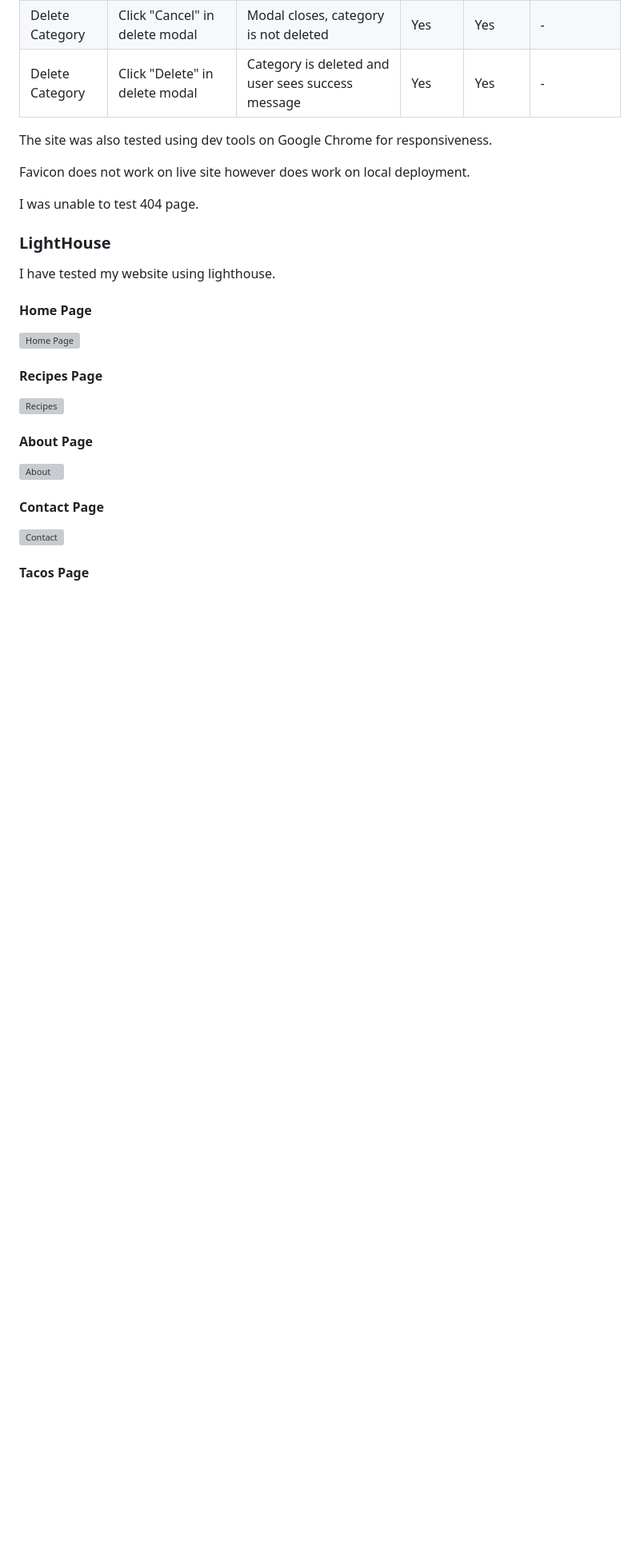
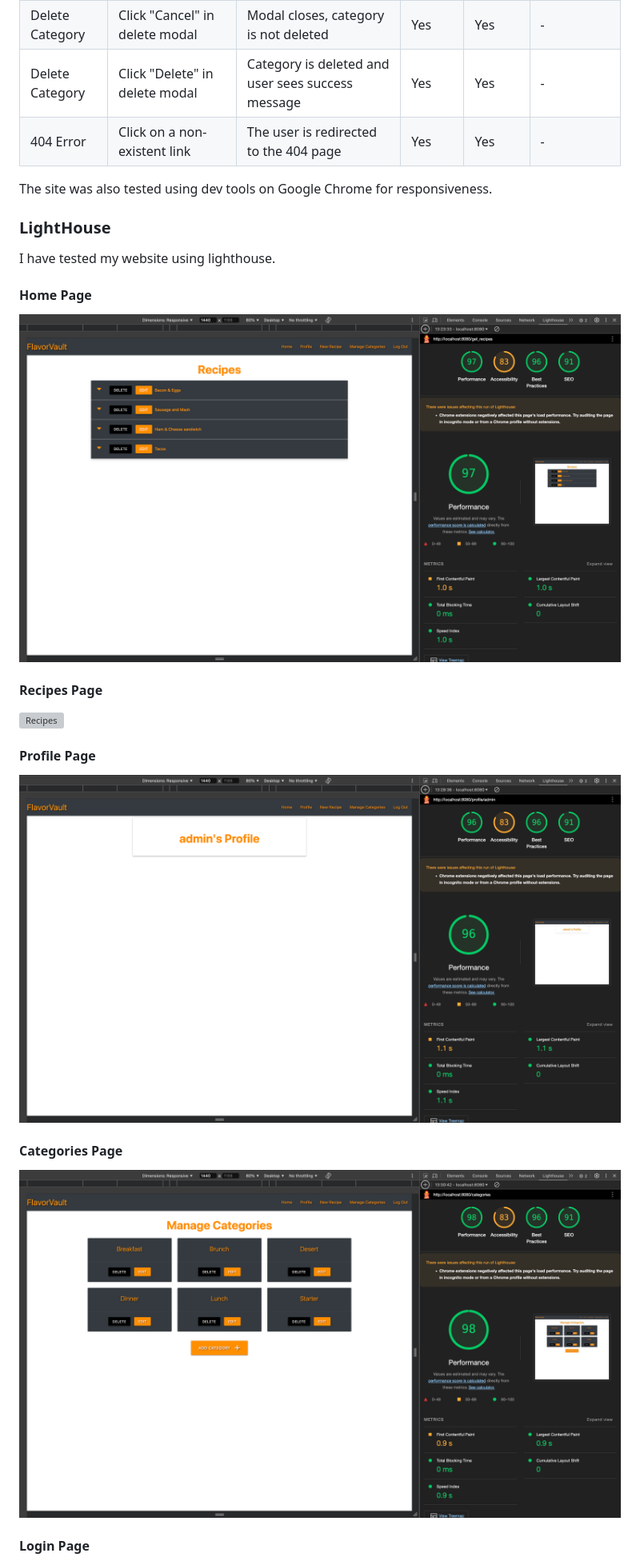
Before and after one commit to EthanPeters96/FlavorVault, a Markdown page: README.md, the part around the change printed below. Shown: that part at 80% size. Rendered like a GitHub page; pictures changed too: assets/screenshots/categories-lighthouse.png (added), assets/screenshots/home-lighthouse.png (added), assets/screenshots/profile-lighthouse.png (added); blank space fills up the shorter version; grey boxes are pictures that could not be loaded.

```diff
--- a/README.md
+++ b/README.md
@@ -219,12 +217,9 @@ I have written a testing script using jest, the test pass
 | Delete Category | Click on the "Delete Category" button | Modal appears asking for confirmation             | Yes    | Yes    | -        |
 | Delete Category | Click "Cancel" in delete modal        | Modal closes, category is not deleted             | Yes    | Yes    | -        |
 | Delete Category | Click "Delete" in delete modal        | Category is deleted and user sees success message | Yes    | Yes    | -        |
+| 404 Error       | Click on a non-existent link          | The user is redirected to the 404 page            | Yes    | Yes    | -        |
 
 The site was also tested using dev tools on Google Chrome for responsiveness.
-
-Favicon does not work on live site however does work on local deployment.
-
-I was unable to test 404 page.
 
 ### LightHouse
 
@@ -232,7 +227,7 @@ I have tested my website using lighthouse.
 
 #### Home Page
 
-![Home Page](#)
+![Home Page](/assets/screenshots/home-lighthouse.png)
 
 #### Recipes Page
 
@@ -240,11 +235,11 @@ I have tested my website using lighthouse.
 
-#### About Page
+#### Profile Page
 
-![About](#)
+![Profile](/assets/screenshots/profile-lighthouse.png)
 
-#### Contact Page
+#### Categories Page
 
-![Contact](#)
+![Categories](/assets/screenshots/categories-lighthouse.png)
 
-#### Tacos Page
+#### Login Page
 
```
Also changed, not shown: other parts of README.md (+14 -20 lines), assets/screenshots/login-lighthouse.png (added), assets/screenshots/recipe-lighthouse.png (added), assets/screenshots/register-lighhouse.png (added), 3 other files.
